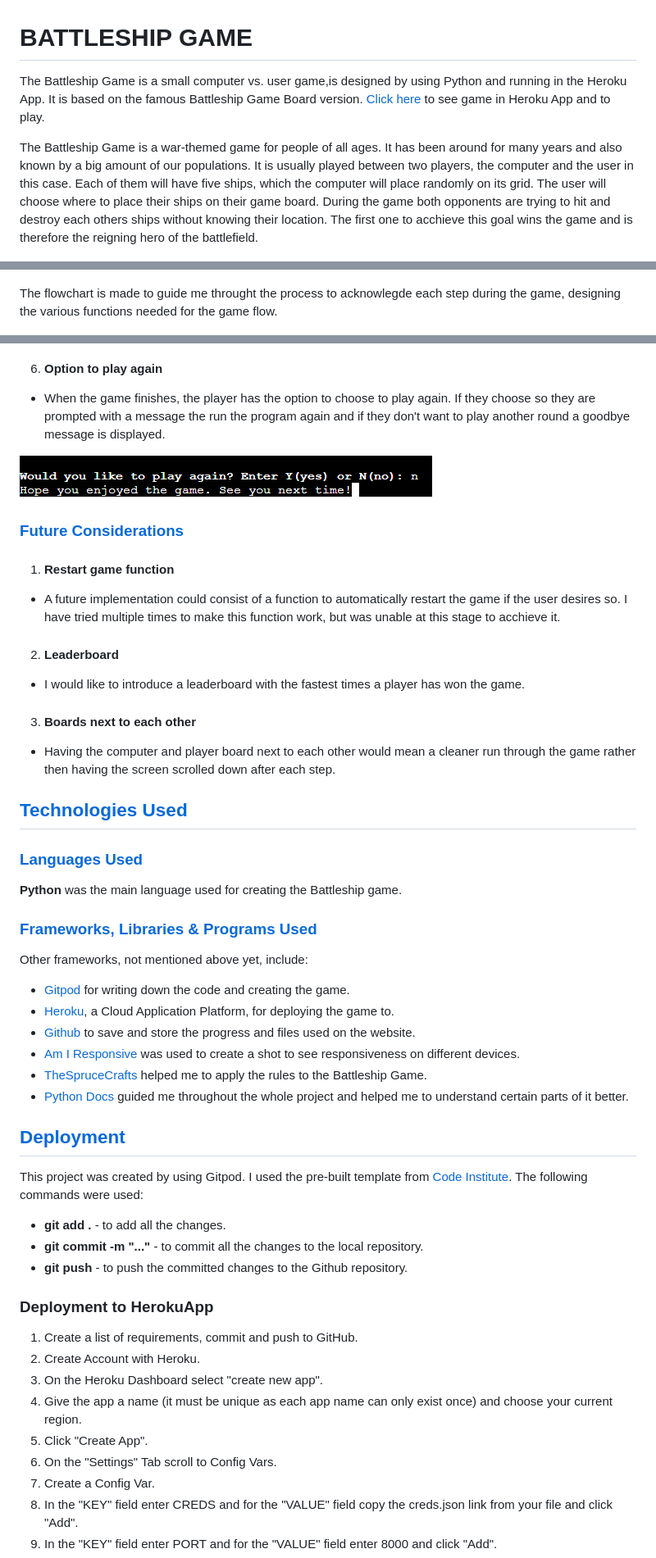
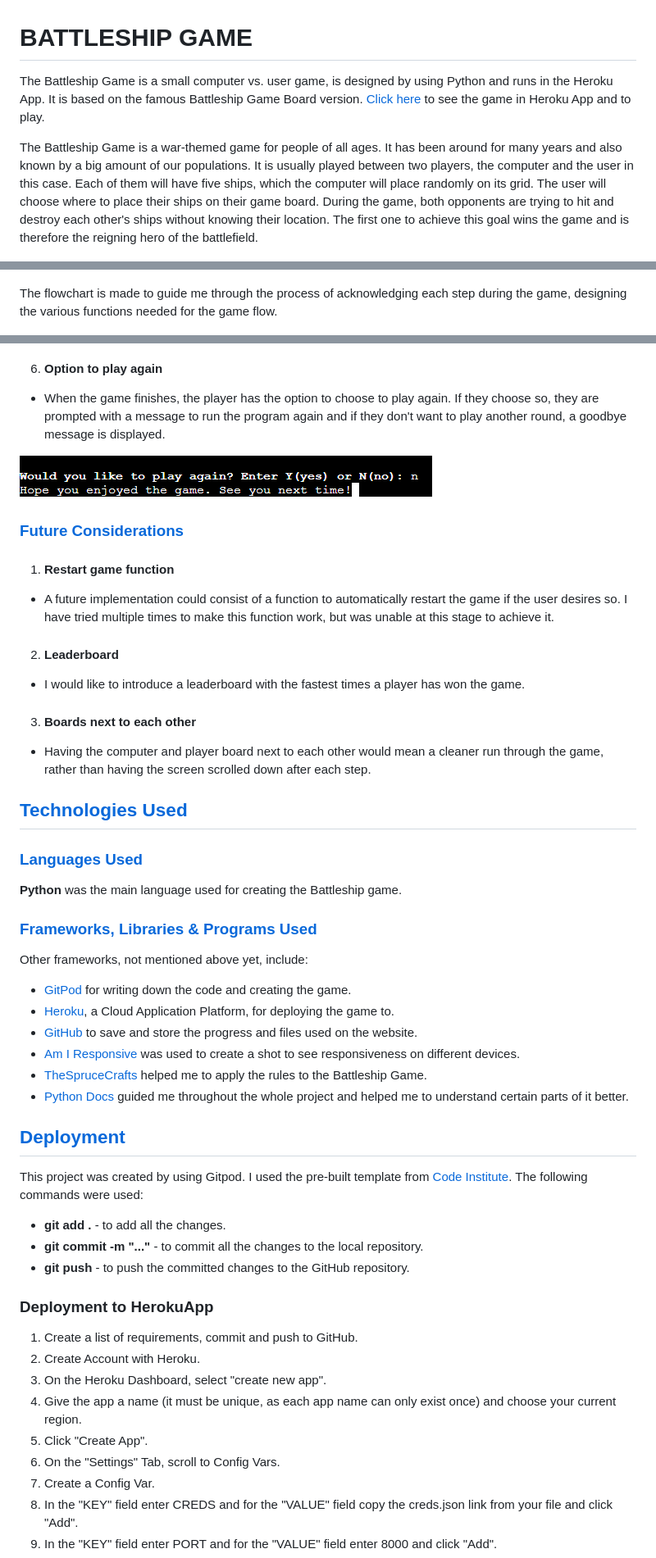
Before and after one commit to sinastiller/battleship-game, a Markdown page: README.md, 3 parts joined by grey strips. Shown: that part at 82% size. GitHub-like rendering.

Commit message:
Check Readme.md for spelling errors.

```diff
--- a/README.md
+++ b/README.md
@@ -1,9 +1,9 @@
 # BATTLESHIP GAME
 
-The Battleship Game is a small computer vs. user game,is designed by using Python and running in the Heroku App. It is based on the famous Battleship Game Board version.
-[Click here](https://battleship-game-sina.herokuapp.com/) to see game in Heroku App and to play.
+The Battleship Game is a small computer vs. user game, is designed by using Python and runs in the Heroku App. It is based on the famous Battleship Game Board version.
+[Click here](https://battleship-game-sina.herokuapp.com/) to see the game in Heroku App and to play.
 
-The Battleship Game is a war-themed game for people of all ages. It has been around for many years and also known by a big amount of our populations. It is usually played between two players, the computer and the user in this case. Each of them will have five ships, which the computer will place randomly on its grid. The user will choose where to place their ships on their game board. During the game both opponents are trying to hit and destroy each others ships without knowing their location. The first one to acchieve this goal wins the game and is therefore the reigning hero of the battlefield.
+The Battleship Game is a war-themed game for people of all ages. It has been around for many years and also known by a big amount of our populations. It is usually played between two players, the computer and the user in this case. Each of them will have five ships, which the computer will place randomly on its grid. The user will choose where to place their ships on their game board. During the game, both opponents are trying to hit and destroy each other's ships without knowing their location. The first one to achieve this goal wins the game and is therefore the reigning hero of the battlefield.
 
 ![Am I Responsive](readme.images/Responsive.png)
 
@@ -59,7 +59,7 @@ I have used [Balsamiq Wireframes](https://balsamiq.com/) to create the wrieframe
 
 ![Wireframe](readme.images/Battleships%20-%20Player_Computer%20Board.png)
 
-The flowchart is made to guide me throught the process to acknowlegde each step during the game, designing the various functions needed for the game flow.
+The flowchart is made to guide me through the process of acknowledging each step during the game, designing the various functions needed for the game flow.
 
 ![FlowChart](readme.images/Battleships%20-%20Stages%20of%20Python%20Program.png)
 
@@ -102,7 +102,7 @@ This is my initial approach towards my project, which might change throughout th
  ![end of game](readme.images/end_of_game.png)
 
 6. #### Option to play again
- * When the game finishes, the player has the option to choose to play again. If they choose so they are prompted with a message the run the program again and if they don't want to play another round a goodbye message is displayed.
+ * When the game finishes, the player has the option to choose to play again. If they choose so, they are prompted with a message to run the program again and if they don't want to play another round, a goodbye message is displayed.
 
  ![restart game](readme.images/restart_game.png)
 
@@ -110,13 +110,13 @@ This is my initial approach towards my project, which might change throughout th
 ### [Future Considerations](#future-considerations)
 
 1. #### Restart game function
- * A future implementation could consist of a function to automatically restart the game if the user desires so. I have tried multiple times to make this function work, but was unable at this stage to acchieve it.
+ * A future implementation could consist of a function to automatically restart the game if the user desires so. I have tried multiple times to make this function work, but was unable at this stage to achieve it.
 
 2. #### Leaderboard
  * I would like to introduce a leaderboard with the fastest times a player has won the game.
 
 3. #### Boards next to each other
- * Having the computer and player board next to each other would mean a cleaner run through the game rather then having the screen scrolled down after each step.
+ * Having the computer and player board next to each other would mean a cleaner run through the game, rather than having the screen scrolled down after each step.
 
 
 ## [Technologies Used](#technologies-used)
@@ -128,9 +128,9 @@ This is my initial approach towards my project, which might change throughout th
 ### [Frameworks, Libraries & Programs Used](#frameworks-libraries-programs-used)
 
 Other frameworks, not mentioned above yet, include:
-* [Gitpod](https://www.gitpod.io/) for writing down the code and creating the game.
+* [GitPod](https://www.gitpod.io/) for writing down the code and creating the game.
 * [Heroku](https://www.heroku.com), a Cloud Application Platform, for deploying the game to.
-* [Github](https://github.com/) to save and store the progress and files used on the website.
+* [GitHub](https://github.com/) to save and store the progress and files used on the website.
 * [Am I Responsive](https://ui.dev/amiresponsive) was used to create a shot to see responsiveness on different devices.
 * [TheSpruceCrafts](https://www.thesprucecrafts.com/the-basic-rules-of-battleship-411069) helped me to apply the rules to the Battleship Game.
 * [Python Docs](https://docs.python.org/3/) guided me throughout the whole project and helped me to understand certain parts of it better.
@@ -138,20 +138,19 @@ Other frameworks, not mentioned above yet, include:
 
 ## [Deployment](#deployment)
 
-
 This project was created by using Gitpod. I used the pre-built template from [Code Institute](https://github.com/Code-Institute-Org/python-essentials-template).
 The following commands were used:
 * **git add .** - to add all the changes.
 * **git commit -m "..."** - to commit all the changes to the local repository.
-* **git push** - to push the committed changes to the Github repository.
+* **git push** - to push the committed changes to the GitHub repository.
 
 ### **Deployment to HerokuApp**
 1. Create a list of requirements, commit and push to GitHub.
 2. Create Account with Heroku.
-3. On the Heroku Dashboard select "create new app".
-4. Give the app a name (it must be unique as each app name can only exist once) and choose your current region.
+3. On the Heroku Dashboard, select "create new app".
+4. Give the app a name (it must be unique, as each app name can only exist once) and choose your current region.
 5. Click "Create App".
-6. On the "Settings" Tab scroll to Config Vars.
+6. On the "Settings" Tab, scroll to Config Vars.
 7. Create a Config Var.
 8. In the "KEY" field enter CREDS and for the "VALUE" field copy the creds.json link from your file and click "Add".
 9. In the "KEY" field enter PORT and for the "VALUE" field enter 8000 and click "Add".
```
Also changed, not shown: other parts of README.md (+13 -13 lines).
